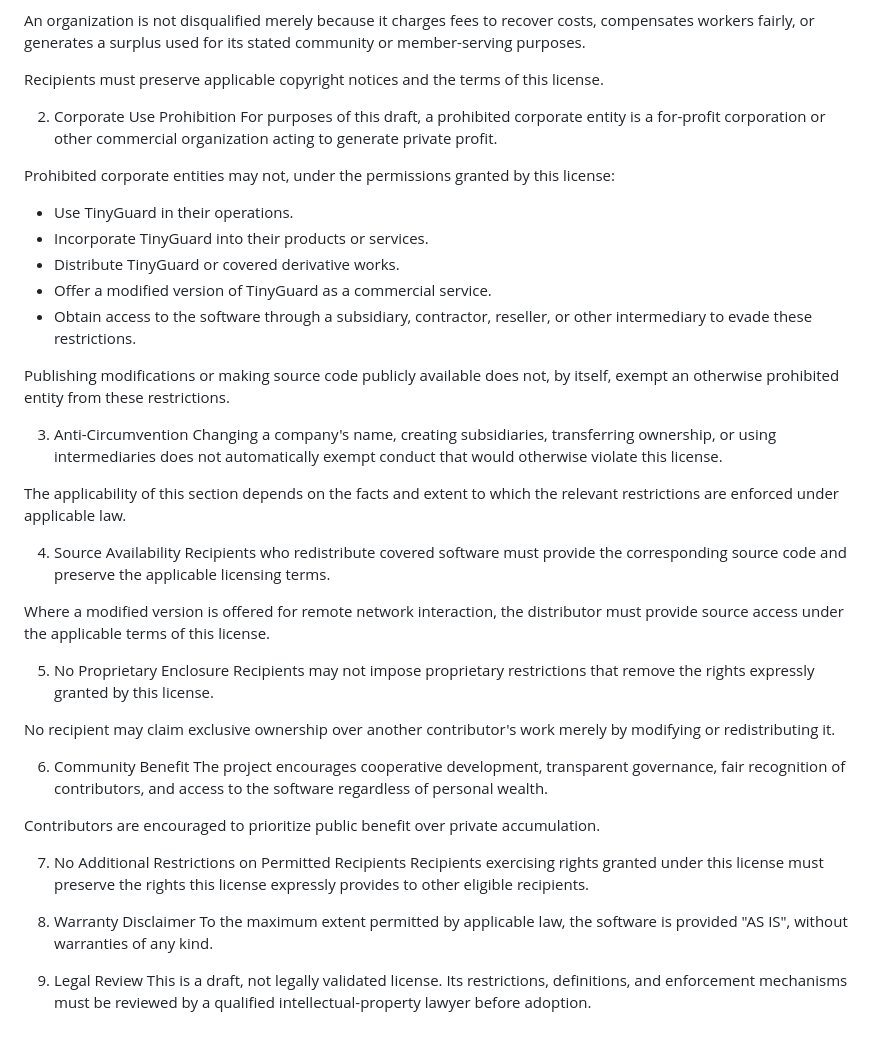
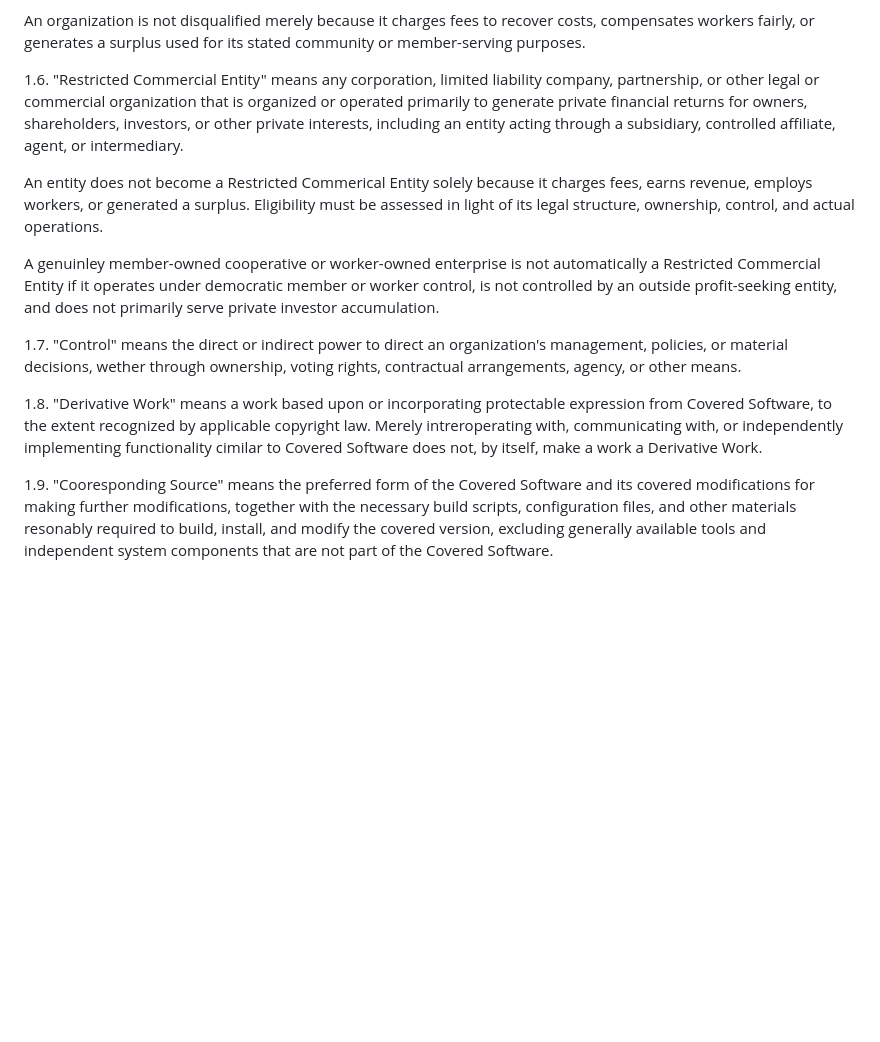
Before and after one commit to lukeskywalker4621-cmyk/tinygaurd, a Markdown page: ANTI_CAP_MANIFESTO.md, the part around one of its changes. GitHub-like rendering; blank space fills up the shorter version.

Commit message:
removing old stuff and adding new stuff

```diff
--- a/ANTI_CAP_MANIFESTO.md
+++ b/ANTI_CAP_MANIFESTO.md
@@ -34,46 +34,14 @@ For purposes of this License:
 
 An organization is not disqualified merely because it charges fees to recover costs, compensates workers fairly, or generates a surplus used for its stated community or member-serving purposes.
 
-Recipients must preserve applicable copyright notices and the terms of this license.
+1.6. "Restricted Commercial Entity" means any corporation, limited liability company, partnership, or other legal or commercial organization that is organized or operated primarily to generate private financial returns for owners, shareholders, investors, or other private interests, including an entity acting through a subsidiary, controlled affiliate, agent, or intermediary.
 
-2. Corporate Use Prohibition
-For purposes of this draft, a prohibited corporate entity is a for-profit corporation or other commercial organization acting to generate private profit.
+An entity does not become a Restricted Commerical Entity solely because it charges fees, earns revenue, employs workers, or generated a surplus. Eligibility must be assessed in light of its legal structure, ownership, control, and actual operations.
 
-Prohibited corporate entities may not, under the permissions granted by this license:
-- Use TinyGuard in their operations.
-- Incorporate TinyGuard into their products or services.
-- Distribute TinyGuard or covered derivative works.
-- Offer a modified version of TinyGuard as a commercial service.
-- Obtain access to the software through a subsidiary, contractor, reseller, or other intermediary to evade these restrictions.
+A genuinley member-owned cooperative or worker-owned enterprise is not automatically a Restricted Commercial Entity if it operates under democratic member or worker control, is not controlled by an outside profit-seeking entity, and does not primarily serve private investor accumulation.
 
-Publishing modifications or making source code publicly available does not, by itself, exempt an otherwise prohibited entity from these restrictions.
+1.7. "Control" means the direct or indirect power to direct an organization's management, policies, or material decisions, wether through ownership, voting rights, contractual arrangements, agency, or other means.
 
-3. Anti-Circumvention
-Changing a company's name, creating subsidiaries, transferring ownership, or using intermediaries does not automatically exempt conduct that would otherwise violate this license.
+1.8. "Derivative Work" means a work based upon or incorporating protectable expression from Covered Software, to the extent recognized by applicable copyright law. Merely intreroperating with, communicating with, or independently implementing functionality cimilar to Covered Software does not, by itself, make a work a Derivative Work.
 
-The applicability of this section depends on the facts and extent to which the relevant restrictions are enforced under applicable law.
-
-4. Source Availability
-Recipients who redistribute covered software must provide the corresponding source code and preserve the applicable licensing terms.
-
-Where a modified version is offered for remote network interaction, the distributor must provide source access under the applicable terms of this license.
-
-5. No Proprietary Enclosure
-Recipients may not impose proprietary restrictions that remove the rights expressly granted by this license.
-
-No recipient may claim exclusive ownership over another contributor's work merely by modifying or redistributing it.
-
-6. Community Benefit
-The project encourages cooperative development, transparent governance, fair recognition of contributors, and access to the software regardless of personal wealth.
-
-Contributors are encouraged to prioritize public benefit over private accumulation.
-
-7. No Additional Restrictions on Permitted Recipients
-Recipients exercising rights granted under this license must preserve the rights this license expressly provides to other eligible recipients.
-
-8. Warranty Disclaimer
-To the maximum extent permitted by applicable law, the software is provided "AS IS", without warranties of any kind.
-
-9. Legal Review
-This is a draft, not legally validated license.
-Its restrictions, definitions, and enforcement mechanisms must be reviewed by a qualified intellectual-property lawyer before adoption.
+1.9. "Cooresponding Source" means the preferred form of the Covered Software and its covered modifications for making further modifications, together with the necessary build scripts, configuration files, and other materials resonably required to build, install, and modify the covered version, excluding generally available tools and independent system components that are not part of the Covered Software.
```
Also changed, not shown: other parts of ANTI_CAP_MANIFESTO.md (+4 -4 lines).
